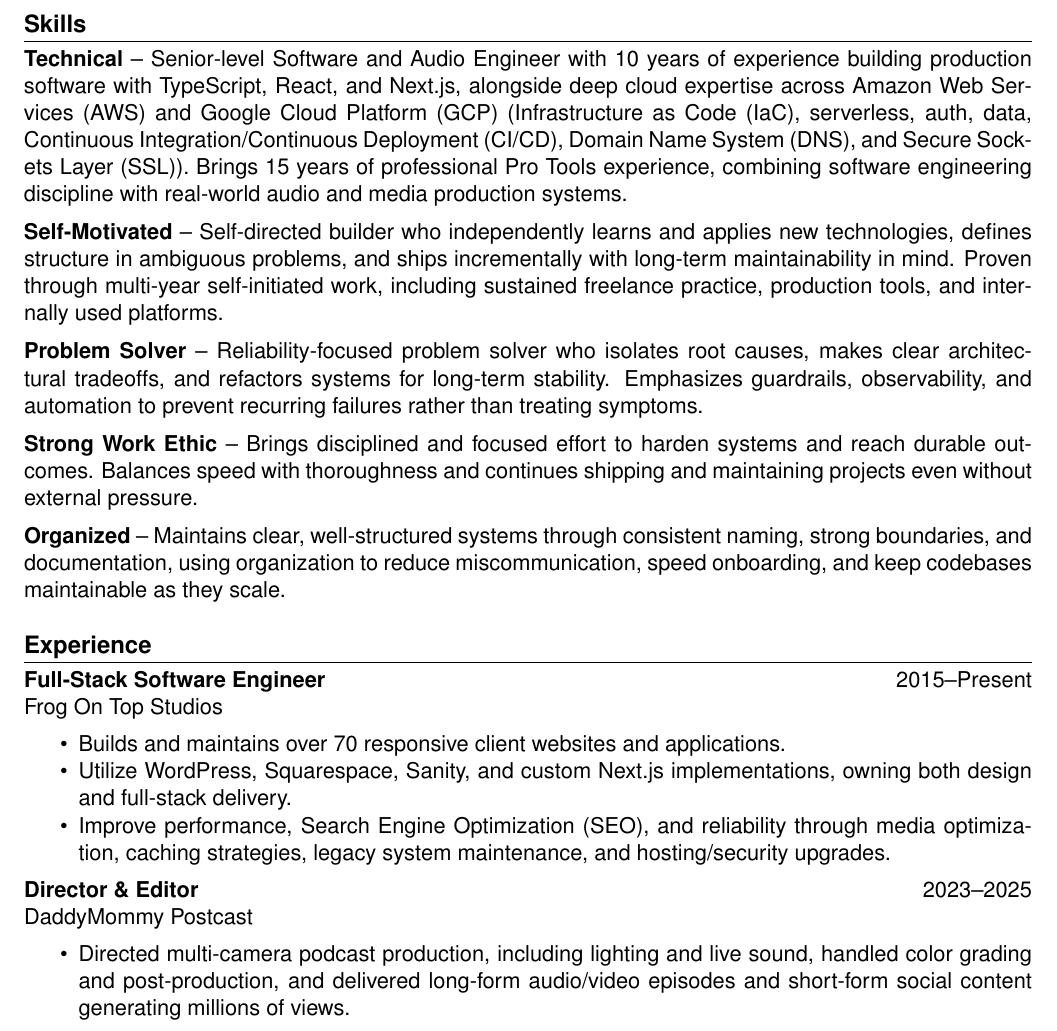
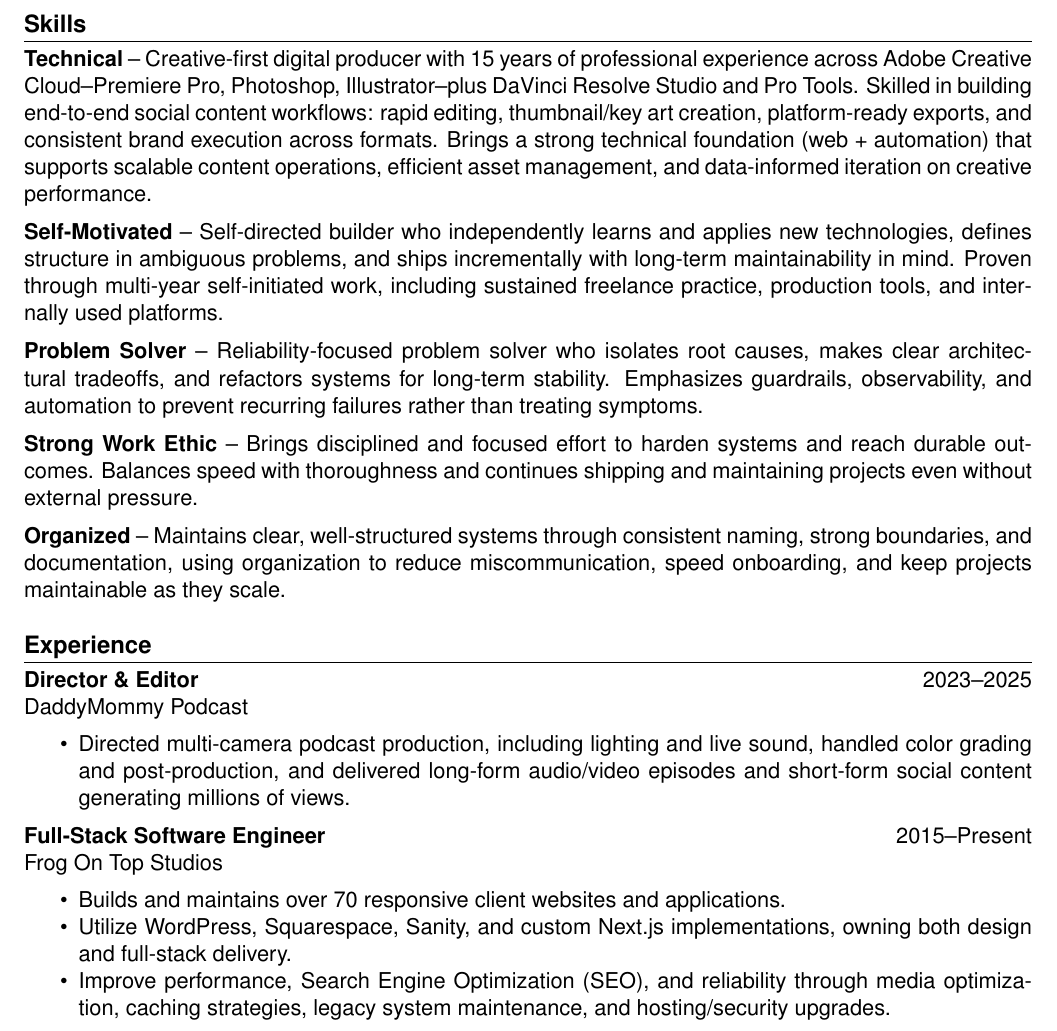
Before and after one commit to tadjh/resume, a LaTeX CV (resume.tex, which reads sections/experience.tex, sections/skills.tex): part of page 1 of 3, cut so that both start at the same text. Compiled offline with pdfLaTeX; a LaTeX package or settings file that is missing is left out.

Commit message:
Update resume sections for clarity and accuracy
Reordered experience entries for chronological accuracy, added page breaks to education and experience sections, and revised technical skills to emphasize creative production expertise. Also adjusted project ordering for consistency and improved organization language in skills.

```diff
--- a/sections/experience.tex
+++ b/sections/experience.tex
@@ -1,5 +1,12 @@
 % ---------- Experience Section ----------
 \section*{Experience}
+
+\Entry{Director \& Editor}{2023--2025}[DaddyMommy Podcast]
+{
+  \begin{BulletList}
+    \B Directed multi-camera podcast production, including lighting and live sound, handled color grading and post-production, and delivered long-form audio/video episodes and short-form social content generating millions of views.
+  \end{BulletList}
+}
 
 \Entry{Full-Stack Software Engineer}{2015--Present}[Frog On Top Studios]{
   \begin{BulletList}
@@ -9,18 +16,13 @@
   \end{BulletList}
 }
 
-\Entry{Director \& Editor}{2023--2025}[DaddyMommy Postcast]
-{
-  \begin{BulletList}
-    \B Directed multi-camera podcast production, including lighting and live sound, handled color grading and post-production, and delivered long-form audio/video episodes and short-form social content generating millions of views.
-  \end{BulletList}
-}
-
 \Entry{Recording Engineer}{2021--2022}[Travis Barker's Studio]{
   \begin{BulletList}
     \B Recorded songs in a professional studio environment, including work that later appeared on a \textit{Mainstream Sellout}, which received a 2023 GRAMMY nomination for Best Rock Album.
   \end{BulletList}
 }
+
+\pagebreak
 
 \Entry{Music Producer \& Audio Engineer}{2011--Present}[Freelance]{
   \begin{BulletList}
--- a/sections/skills.tex
+++ b/sections/skills.tex
@@ -1,7 +1,7 @@
 % ---------- Skills Section ----------
 \section*{Skills}
 
-\Skill{Technical}{Senior-level Software and Audio Engineer with 10 years of experience building production software with TypeScript, React, and Next.js, alongside deep cloud expertise across Amazon Web Services (AWS) and Google Cloud Platform (GCP) (Infrastructure as Code (IaC), serverless, auth, data, Continuous Integration/Continuous Deployment (CI/CD), Domain Name System (DNS), and Secure Sockets Layer (SSL)). Brings 15 years of professional Pro Tools experience, combining software engineering discipline with real-world audio and media production systems.}
+\Skill{Technical}{Creative-first digital producer with 15 years of professional experience across Adobe Creative Cloud--Premiere Pro, Photoshop, Illustrator--plus DaVinci Resolve Studio and Pro Tools. Skilled in building end-to-end social content workflows: rapid editing, thumbnail/key art creation, platform-ready exports, and consistent brand execution across formats. Brings a strong technical foundation (web + automation) that supports scalable content operations, efficient asset management, and data-informed iteration on creative performance.}
 
 \Skill{Self-Motivated}{Self-directed builder who independently learns and applies new technologies, defines structure in ambiguous problems, and ships incrementally with long-term maintainability in mind. Proven through multi-year self-initiated work, including sustained freelance practice, production tools, and internally used platforms.}
 
@@ -9,4 +9,4 @@
 
 \Skill{Strong Work Ethic}{Brings disciplined and focused effort to harden systems and reach durable outcomes. Balances speed with thoroughness and continues shipping and maintaining projects even without external pressure.}
 
-\Skill{Organized}{Maintains clear, well-structured systems through consistent naming, strong boundaries, and documentation, using organization to reduce miscommunication, speed onboarding, and keep codebases maintainable as they scale.}
+\Skill{Organized}{Maintains clear, well-structured systems through consistent naming, strong boundaries, and documentation, using organization to reduce miscommunication, speed onboarding, and keep projects maintainable as they scale.}
```
Also changed, not shown: sections/education.tex (+2 -2 lines), sections/projects.tex (+8 -8 lines).
